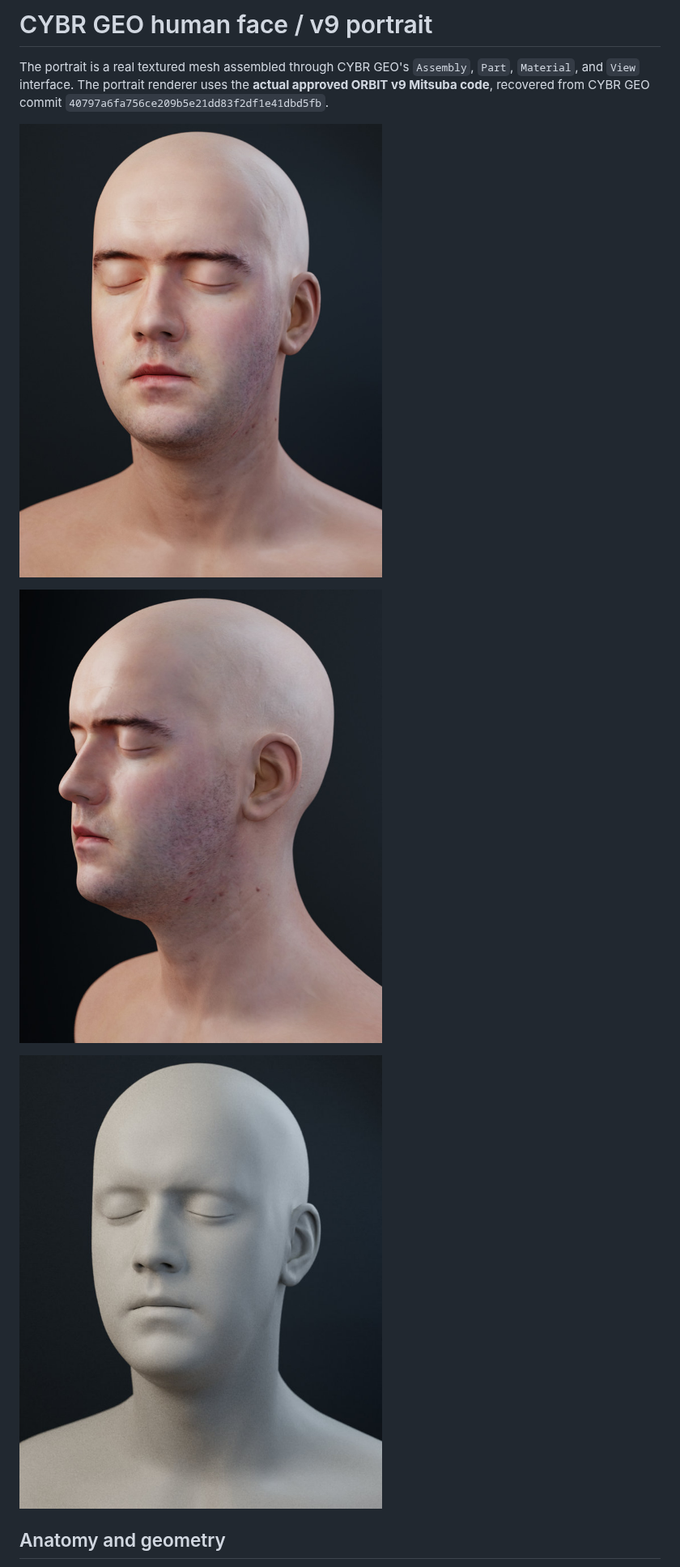
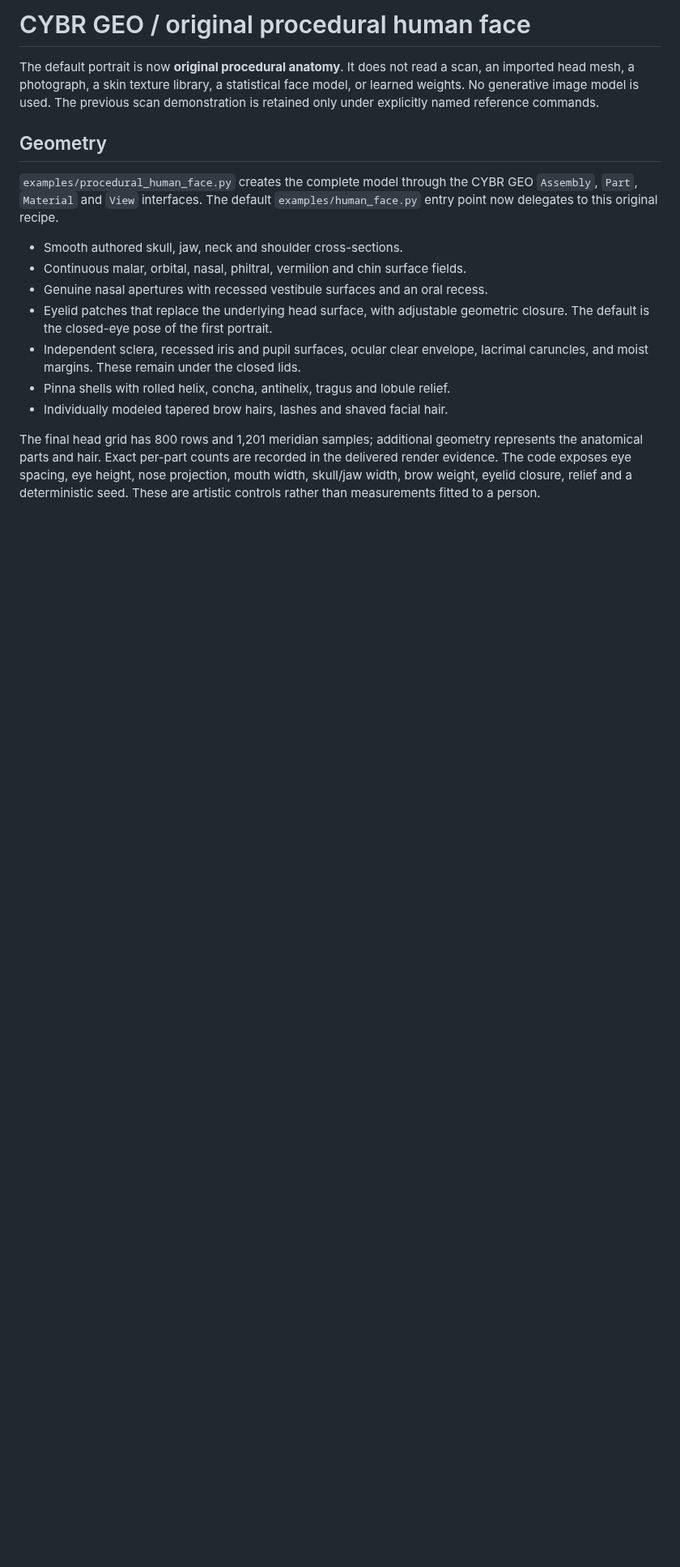
Before and after one commit to cybrdelic/cybr-geo, a Markdown page: docs/HUMAN_FACE.md, the part around one of its changes. Shown at 81% size. Drawn GitHub-style; blank space fills up the shorter version.

```diff
--- a/docs/HUMAN_FACE.md
+++ b/docs/HUMAN_FACE.md
@@ -1,15 +1,30 @@
-# CYBR GEO human face / v9 portrait
+# CYBR GEO / original procedural human face
 
-The portrait is a real textured mesh assembled through CYBR GEO's
-`Assembly`, `Part`, `Material`, and `View` interface. The portrait renderer uses
-the **actual approved ORBIT v9 Mitsuba code**, recovered from CYBR GEO commit
-`40797a6fa756ce209b5e21dd83f2df1e41dbd5fb`.
+The default portrait is now **original procedural anatomy**. It does not read a
+scan, an imported head mesh, a photograph, a skin texture library, a statistical
+face model, or learned weights. No generative image model is used. The previous
+scan demonstration is retained only under explicitly named reference commands.
 
-![Human face rendered through the v9 pipeline](../media/human_face/portrait.jpg)
+## Geometry
 
-![Profile rendered from the same anatomy](../media/human_face/profile.jpg)
+`examples/procedural_human_face.py` creates the complete model through the
+CYBR GEO `Assembly`, `Part`, `Material` and `View` interfaces. The default
+`examples/human_face.py` entry point now delegates to this original recipe.
 
-![Clay view showing the actual facial geometry](../media/human_face/clay.jpg)
+- Smooth authored skull, jaw, neck and shoulder cross-sections.
+- Continuous malar, orbital, nasal, philtral, vermilion and chin surface fields.
+- Genuine nasal apertures with recessed vestibule surfaces and an oral recess.
+- Eyelid patches that replace the underlying head surface, with adjustable
+  geometric closure. The default is the closed-eye pose of the first portrait.
+- Independent sclera, recessed iris and pupil surfaces, ocular clear envelope,
+  lacrimal caruncles, and moist margins. These remain under the closed lids.
+- Pinna shells with rolled helix, concha, antihelix, tragus and lobule relief.
+- Individually modeled tapered brow hairs, lashes and shaved facial hair.
 
-## Anatomy and geometry
+The final head grid has 800 rows and 1,201 meridian samples; additional geometry
+represents the anatomical parts and hair. Exact per-part counts are recorded
+in the delivered render evidence. The code exposes eye spacing, eye height,
+nose projection, mouth width, skull/jaw width, brow weight, eyelid closure,
+relief and a deterministic seed. These are artistic controls rather than
+measurements fitted to a person.
 
```
Also changed, not shown: other parts of docs/HUMAN_FACE.md (+61 -69 lines), README.md (+9 -6 lines), docs/SCAN_FACE_REFERENCE.md (added, +103 -0 lines), media/reference_scan_face/clay.jpg (added), media/reference_scan_face/portrait.jpg (added), media/reference_scan_face/profile.jpg (added), 14 other files.
